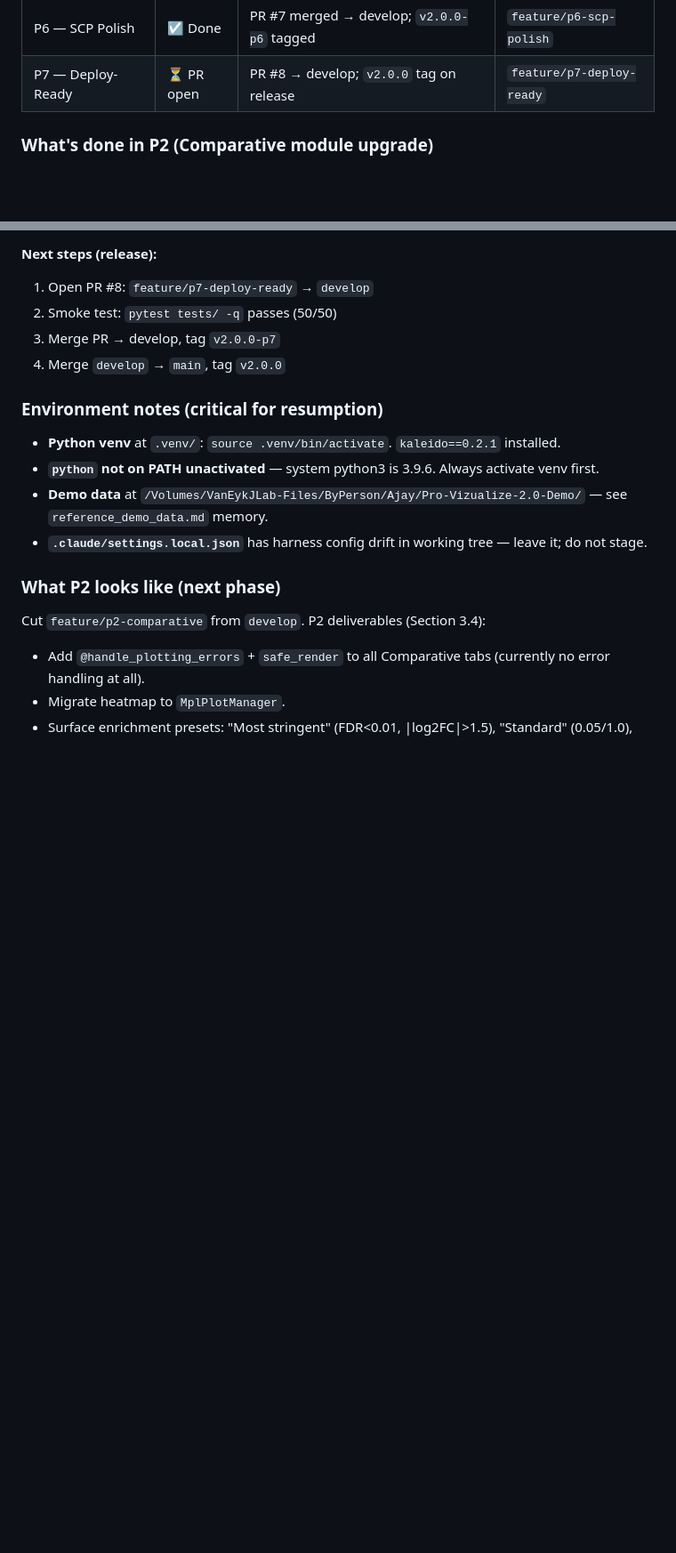
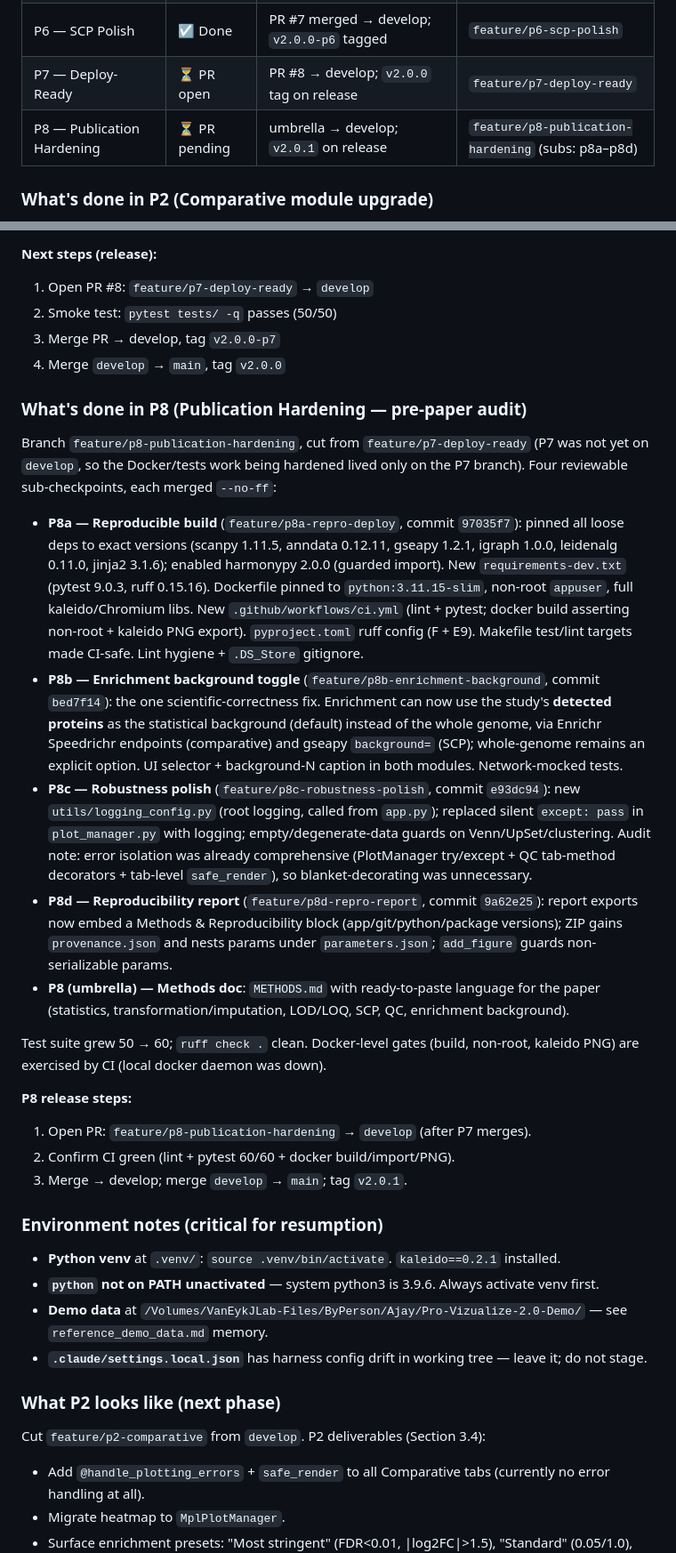
Before and after one commit to ajay16bharadwaj/Pro-Visualize-2.0, a Markdown page: PRODUCTION_READINESS_PLAN.md, 2 parts joined by grey strips. Shown at 89% size. Drawn GitHub-style; blank space fills up the shorter version.

```diff
--- a/PRODUCTION_READINESS_PLAN.md
+++ b/PRODUCTION_READINESS_PLAN.md
@@ -22,6 +22,7 @@
 | P5 — QC (DIA) | ☑ Done | PR #6 merged → main (sync'd to develop); `v2.0.0-p5` tagged | `feature/p5-qc` |
 | P6 — SCP Polish | ☑ Done | PR #7 merged → develop; `v2.0.0-p6` tagged | `feature/p6-scp-polish` |
 | P7 — Deploy-Ready | ⏳ PR open | PR #8 → develop; `v2.0.0` tag on release | `feature/p7-deploy-ready` |
+| P8 — Publication Hardening | ⏳ PR pending | umbrella → develop; `v2.0.1` on release | `feature/p8-publication-hardening` (subs: p8a–p8d) |
 
 ### What's done in P2 (Comparative module upgrade)
 
@@ -92,6 +93,49 @@
 2. Smoke test: `pytest tests/ -q` passes (50/50)
 3. Merge PR → develop, tag `v2.0.0-p7`
 4. Merge `develop` → `main`, tag `v2.0.0`
+
+### What's done in P8 (Publication Hardening — pre-paper audit)
+
+Branch `feature/p8-publication-hardening`, cut from `feature/p7-deploy-ready`
+(P7 was not yet on `develop`, so the Docker/tests work being hardened lived
+only on the P7 branch). Four reviewable sub-checkpoints, each merged `--no-ff`:
+
+- **P8a — Reproducible build** (`feature/p8a-repro-deploy`, commit `97035f7`):
+  pinned all loose deps to exact versions (scanpy 1.11.5, anndata 0.12.11,
+  gseapy 1.2.1, igraph 1.0.0, leidenalg 0.11.0, jinja2 3.1.6); enabled
+  harmonypy 2.0.0 (guarded import). New `requirements-dev.txt`
+  (pytest 9.0.3, ruff 0.15.16). Dockerfile pinned to `python:3.11.15-slim`,
+  non-root `appuser`, full kaleido/Chromium libs. New `.github/workflows/ci.yml`
+  (lint + pytest; docker build asserting non-root + kaleido PNG export).
+  `pyproject.toml` ruff config (F + E9). Makefile test/lint targets made
+  CI-safe. Lint hygiene + `.DS_Store` gitignore.
+- **P8b — Enrichment background toggle** (`feature/p8b-enrichment-background`,
+  commit `bed7f14`): the one scientific-correctness fix. Enrichment can now use
+  the study's **detected proteins** as the statistical background (default)
+  instead of the whole genome, via Enrichr Speedrichr endpoints (comparative)
+  and gseapy `background=` (SCP); whole-genome remains an explicit option.
+  UI selector + background-N caption in both modules. Network-mocked tests.
+- **P8c — Robustness polish** (`feature/p8c-robustness-polish`, commit
+  `e93dc94`): new `utils/logging_config.py` (root logging, called from
+  `app.py`); replaced silent `except: pass` in `plot_manager.py` with logging;
+  empty/degenerate-data guards on Venn/UpSet/clustering. Audit note: error
+  isolation was already comprehensive (PlotManager try/except + QC tab-method
+  decorators + tab-level `safe_render`), so blanket-decorating was unnecessary.
+- **P8d — Reproducibility report** (`feature/p8d-repro-report`, commit
+  `9a62e25`): report exports now embed a Methods & Reproducibility block
+  (app/git/python/package versions); ZIP gains `provenance.json` and nests
+  params under `parameters.json`; `add_figure` guards non-serializable params.
+- **P8 (umbrella) — Methods doc**: `METHODS.md` with ready-to-paste language
+  for the paper (statistics, transformation/imputation, LOD/LOQ, SCP, QC,
+  enrichment background).
+
+Test suite grew 50 → 60; `ruff check .` clean. Docker-level gates (build,
+non-root, kaleido PNG) are exercised by CI (local docker daemon was down).
+
+**P8 release steps:**
+1. Open PR: `feature/p8-publication-hardening` → `develop` (after P7 merges).
+2. Confirm CI green (lint + pytest 60/60 + docker build/import/PNG).
+3. Merge → develop; merge `develop` → `main`; tag `v2.0.1`.
 
 ### Environment notes (critical for resumption)
 
```
Also changed, not shown: METHODS.md (added, +92 -0 lines).
